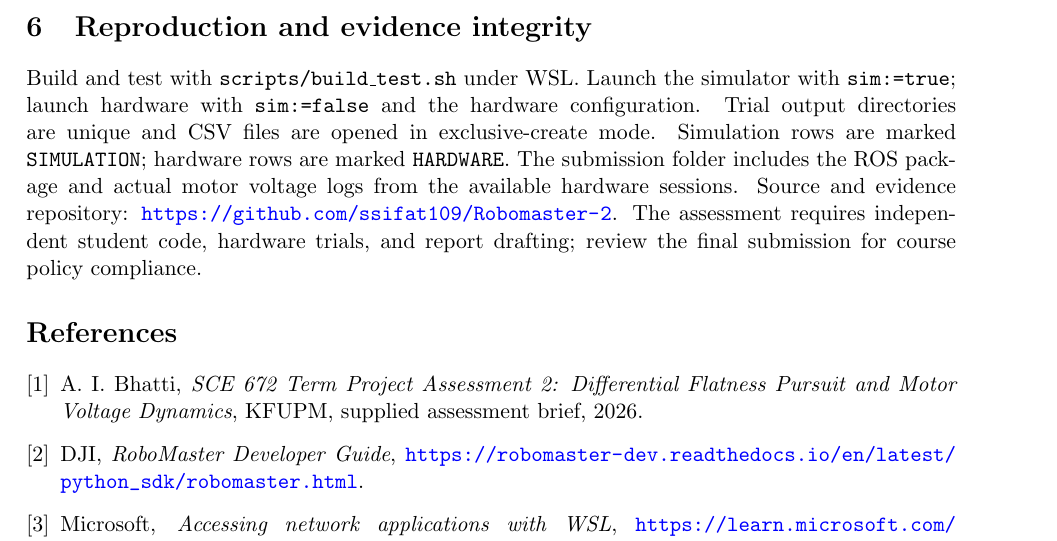
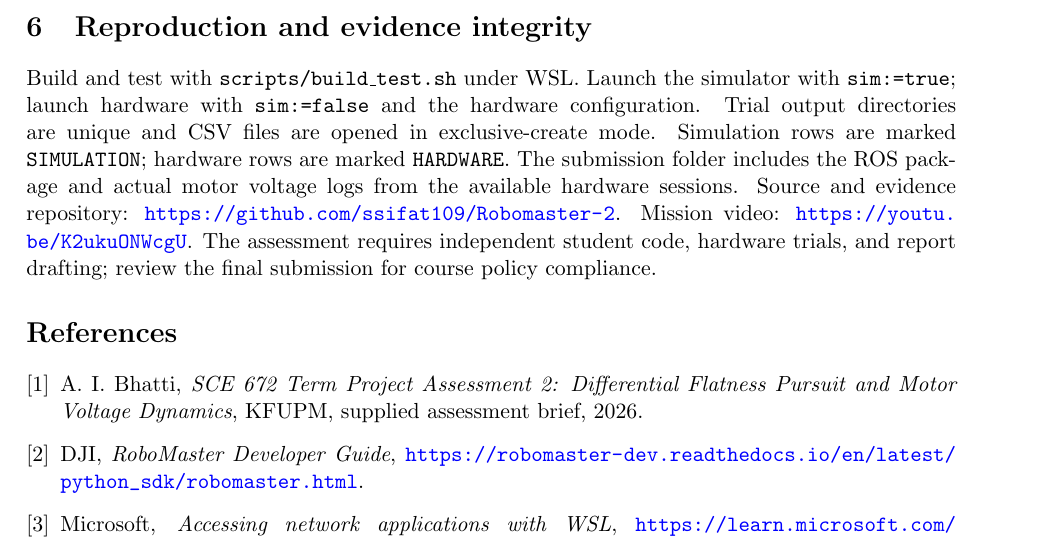
Before and after one commit to ssifat109/Robomaster-2, a LaTeX document (report_source/main.tex): part of page 4 of 6, cut so that both start at the same text. Compiled offline with pdfLaTeX.

Commit message:
Repeat video link in reproduction section

```diff
--- a/report_source/main.tex
+++ b/report_source/main.tex
@@ -83,7 +83,7 @@ An abrupt stop can yield a nonzero negative acceleration term at the first zero-
 No experimental Table 1 or execution plot is claimed yet. Required evidence includes the calibrated marker size and camera transform, measured starting distance, front ToF channel, the search, alignment and pursuit sequence, actual CSV, final physical standoff with measurement uncertainty, and a video link of at most 45 seconds. A ToF stop caused by an unrelated obstacle must not be reported as reaching Tag 3.}
 
 \section{Reproduction and evidence integrity}
-Build and test with \texttt{scripts/build\_test.sh} under WSL. Launch the simulator with \texttt{sim:=true}; launch hardware with \texttt{sim:=false} and the hardware configuration. Trial output directories are unique and CSV files are opened in exclusive-create mode. Simulation rows are marked \texttt{SIMULATION}; hardware rows are marked \texttt{HARDWARE}. The submission folder includes the ROS package and actual motor voltage logs from the available hardware sessions. Source and evidence repository: \url{https://github.com/ssifat109/Robomaster-2}. The assessment requires independent student code, hardware trials, and report drafting; review the final submission for course policy compliance.
+Build and test with \texttt{scripts/build\_test.sh} under WSL. Launch the simulator with \texttt{sim:=true}; launch hardware with \texttt{sim:=false} and the hardware configuration. Trial output directories are unique and CSV files are opened in exclusive-create mode. Simulation rows are marked \texttt{SIMULATION}; hardware rows are marked \texttt{HARDWARE}. The submission folder includes the ROS package and actual motor voltage logs from the available hardware sessions. Source and evidence repository: \url{https://github.com/ssifat109/Robomaster-2}. Mission video: \url{https://youtu.be/K2ukuONWcgU}. The assessment requires independent student code, hardware trials, and report drafting; review the final submission for course policy compliance.
 
 \begin{thebibliography}{9}
 \bibitem{brief} A. I. Bhatti, \emph{SCE 672 Term Project Assessment 2: Differential Flatness Pursuit and Motor Voltage Dynamics}, KFUPM, supplied assessment brief, 2026.
```
Also changed, not shown: report_202613880.pdf.
